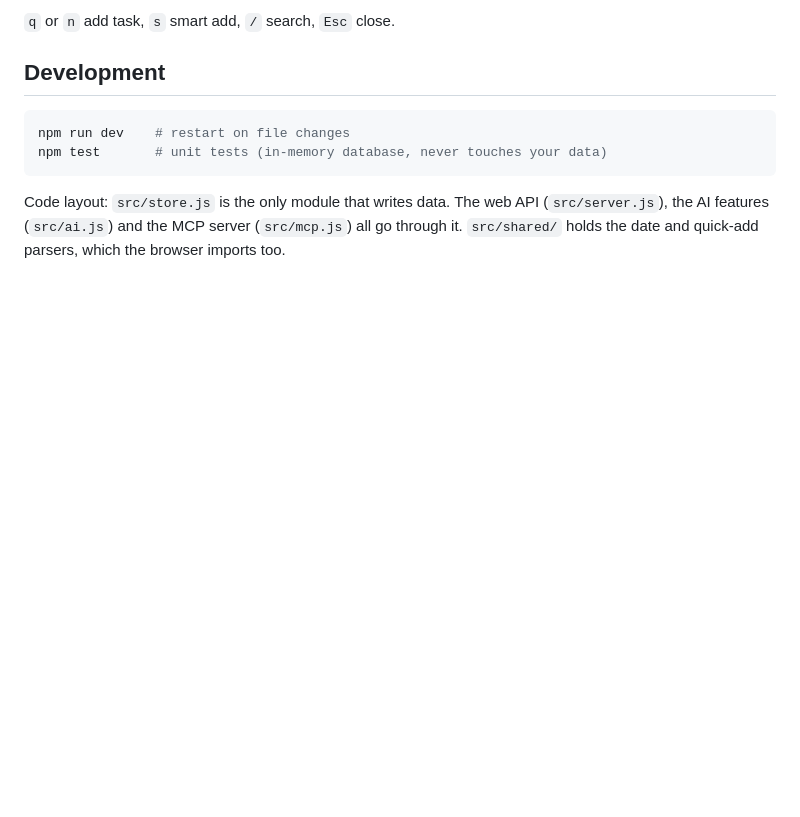
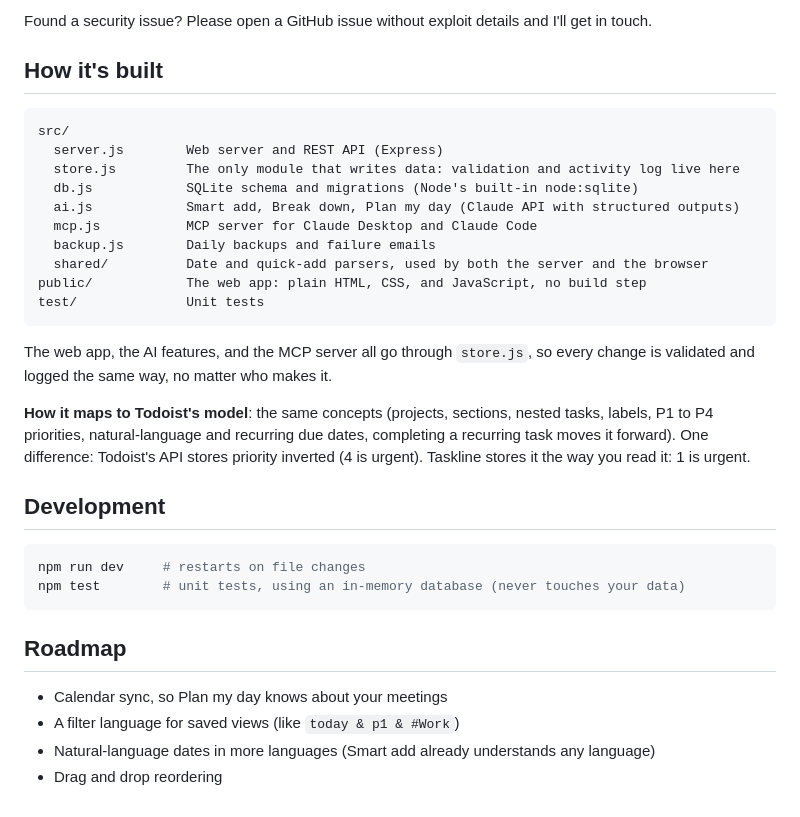
Before and after one commit to daanlooijen/todoapp, a Markdown page: README.md, the part around one of its changes. Rendered like a GitHub page; blank space fills up the shorter version.

````diff
--- a/README.md
+++ b/README.md
@@ -87,11 +147,35 @@ Then ask things like "what's on my plate today?", "move everything from Work tha
 
-`q` or `n` add task, `s` smart add, `/` search, `Esc` close.
+Found a security issue? Please open a GitHub issue without exploit details and I'll get in touch.
+
+## How it's built
+
+```
+src/
+  server.js        Web server and REST API (Express)
+  store.js         The only module that writes data: validation and activity log live here
+  db.js            SQLite schema and migrations (Node's built-in node:sqlite)
+  ai.js            Smart add, Break down, Plan my day (Claude API with structured outputs)
+  mcp.js           MCP server for Claude Desktop and Claude Code
+  backup.js        Daily backups and failure emails
+  shared/          Date and quick-add parsers, used by both the server and the browser
+public/            The web app: plain HTML, CSS, and JavaScript, no build step
+test/              Unit tests
+```
+
+The web app, the AI features, and the MCP server all go through `store.js`, so every change is validated and logged the same way, no matter who makes it.
+
+**How it maps to Todoist's model**: the same concepts (projects, sections, nested tasks, labels, P1 to P4 priorities, natural-language and recurring due dates, completing a recurring task moves it forward). One difference: Todoist's API stores priority inverted (4 is urgent). Taskline stores it the way you read it: 1 is urgent.
 
 ## Development
 
 ```bash
-npm run dev    # restart on file changes
-npm test       # unit tests (in-memory database, never touches your data)
+npm run dev     # restarts on file changes
+npm test        # unit tests, using an in-memory database (never touches your data)
 ```
 
-Code layout: `src/store.js` is the only module that writes data. The web API (`src/server.js`), the AI features (`src/ai.js`) and the MCP server (`src/mcp.js`) all go through it. `src/shared/` holds the date and quick-add parsers, which the browser imports too.
+## Roadmap
+
+- Calendar sync, so Plan my day knows about your meetings
+- A filter language for saved views (like `today & p1 & #Work`)
+- Natural-language dates in more languages (Smart add already understands any language)
+- Drag and drop reordering
````
Also changed, not shown: other parts of README.md (+103 -43 lines).
